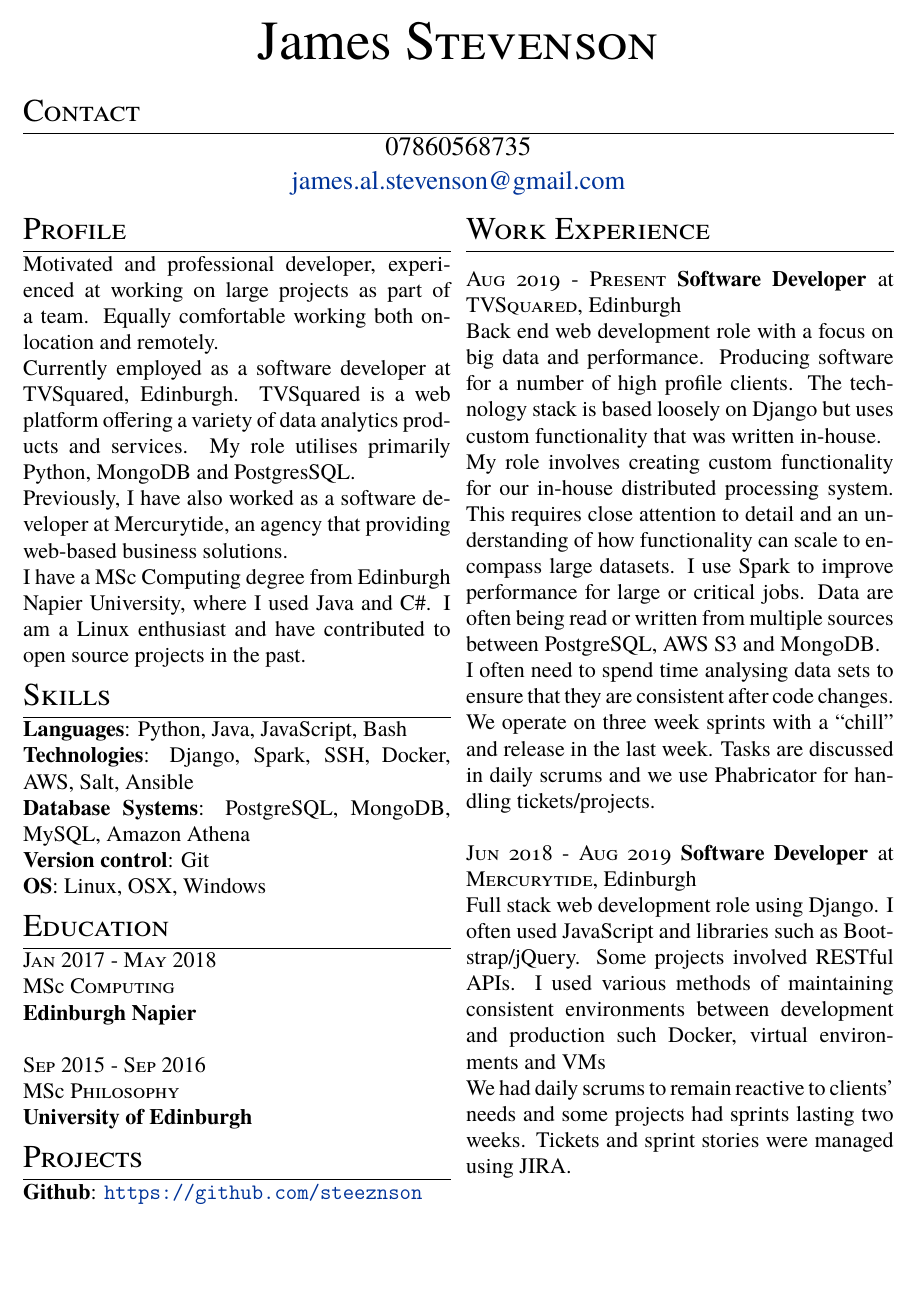
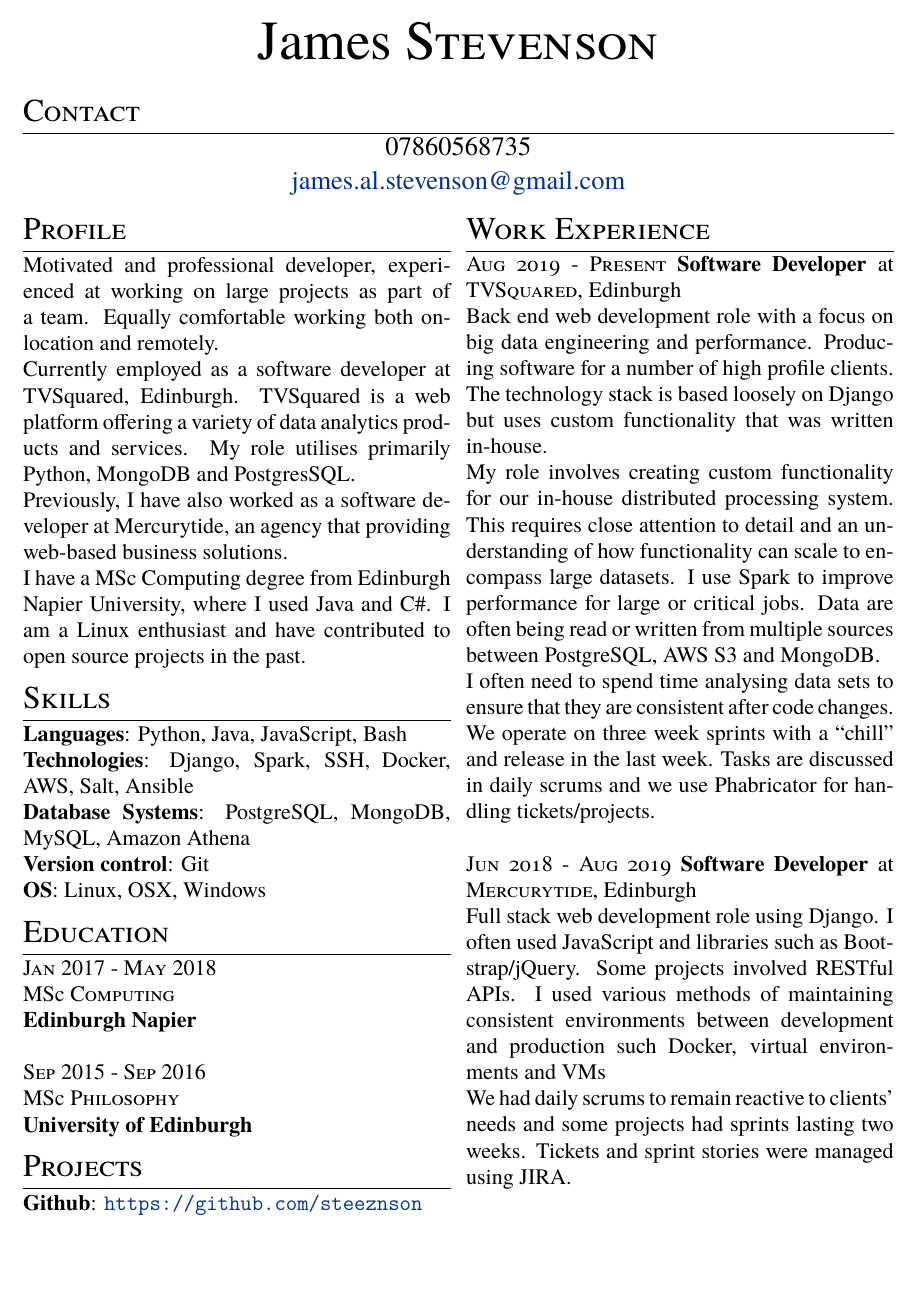
Before and after one commit to steeznson/sampleTeX, a LaTeX CV (cv.tex): the whole page. Compiled offline with pdfLaTeX.

Commit message:
data engineer description

```diff
--- a/cv.tex
+++ b/cv.tex
@@ -56,7 +56,7 @@ MSc \textsc{Philosophy} \\
 \section{Work Experience}
 \noindent\textsc{Aug 2019 - Present} \textbf{Software Developer}
 at \textsc{TVSquared}, Edinburgh\\
-Back end web development role with a focus on big data and performance. Producing software for a number of high profile clients. The technology stack is based loosely on Django but uses custom functionality that was written in-house.\\
+Back end web development role with a focus on big data engineering and performance. Producing software for a number of high profile clients. The technology stack is based loosely on Django but uses custom functionality that was written in-house.\\
 My role involves creating custom functionality for our in-house distributed processing system. This requires close attention to detail and an understanding of how functionality can scale to encompass large datasets. I use Spark to improve performance for large or critical jobs. Data are often being read or written from multiple sources between PostgreSQL, AWS S3 and MongoDB.\\
 I often need to spend time analysing data sets to ensure that they are consistent after code changes.\\
 We operate on three week sprints with a ``chill'' and release in the last week.  Tasks are discussed in daily scrums and we use Phabricator for handling tickets/projects.\\\\
```
